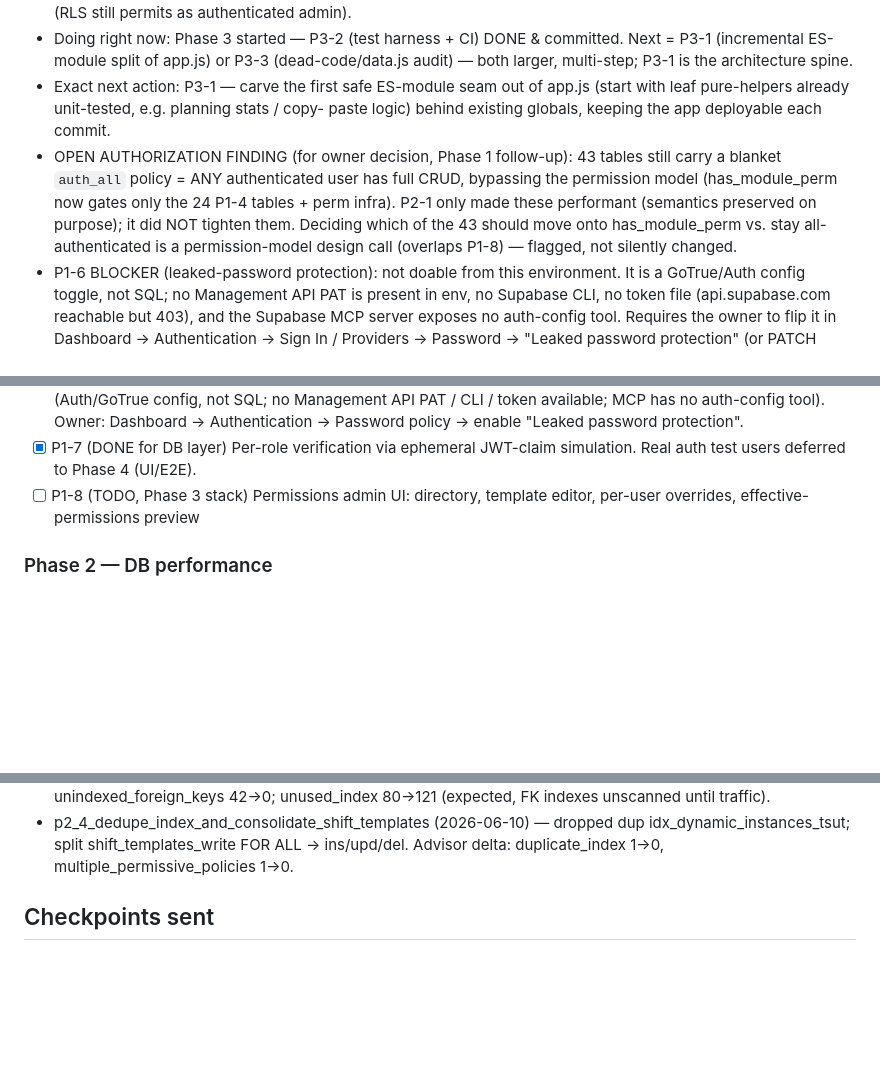
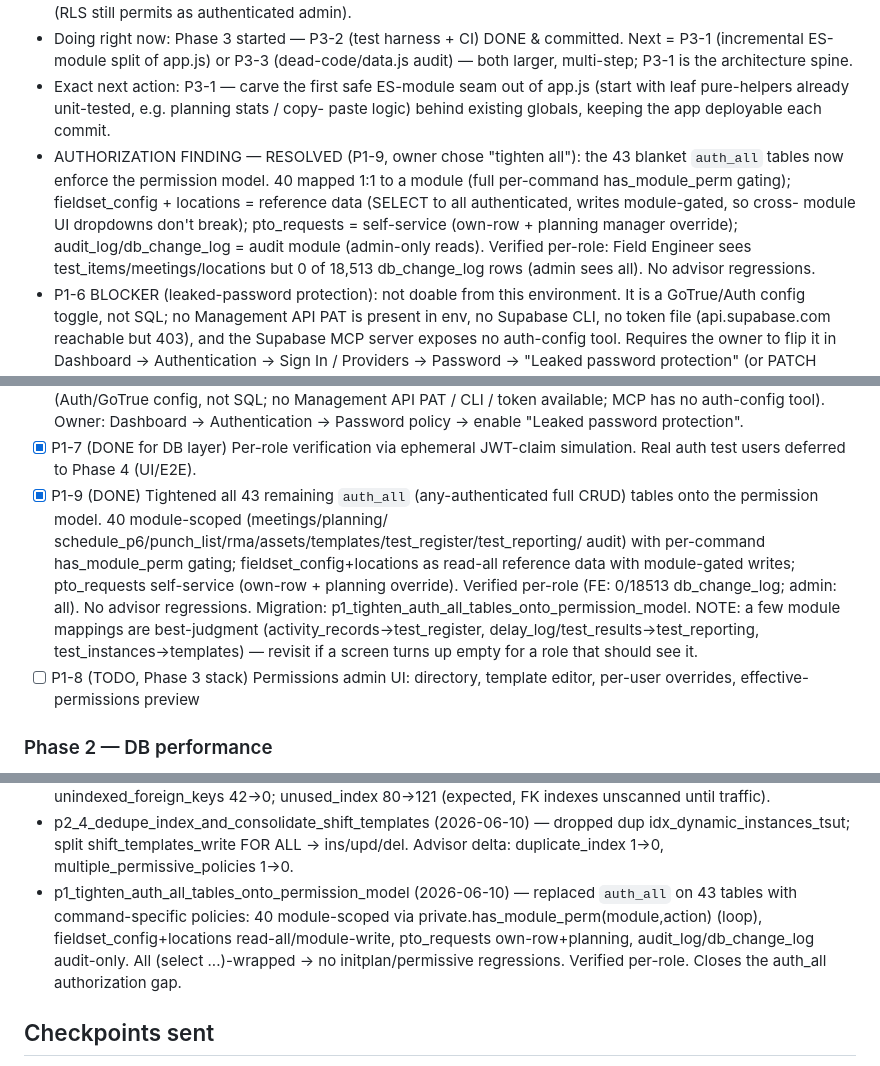
Before and after one commit to khouryai/cx-portal, a Markdown page: FABLE5_PROGRESS.md, 3 parts joined by grey strips. Drawn GitHub-style; blank space fills up the shorter version.

Commit message:
Fable 5 P1-9: tighten all 43 auth_all tables onto the permission model
Replaced the blanket `auth_all` policy (any authenticated user = full CRUD) on
43 tables with command-specific, has_module_perm()-driven RLS:

- 40 tables mapped 1:1 to a module (meetings, planning, schedule_p6, punch_list,
  rma, assets, templates, test_register, test_reporting, audit) with per-command
  view/create/edit/delete gating.
- fieldset_config + locations: cross-cutting reference data — SELECT to all
  authenticated, writes module-gated (so cross-module dropdowns don't break).
- pto_requests: self-service — own-row access + planning-manager override.
- audit_log/db_change_log: audit module (admin-only reads) — 18,513 sensitive
  change rows now hidden from non-admins.

All policies are (select ...)-wrapped → no auth_rls_initplan or multiple-
permissive regressions. Verified per-role via JWT simulation: a Field Engineer
sees test_items/meetings/locations but 0/18513 db_change_log rows; admin sees all.
Security + performance advisors unchanged (only the dashboard leaked-password
item and INFO unused_index remain).

https://claude.ai/code/session_0115QuZ3hoqBNub22izsUN5r

```diff
--- a/FABLE5_PROGRESS.md
+++ b/FABLE5_PROGRESS.md
@@ -13,13 +13,14 @@
 - Exact next action: P3-1 — carve the first safe ES-module seam out of app.js
   (start with leaf pure-helpers already unit-tested, e.g. planning stats / copy-
   paste logic) behind existing globals, keeping the app deployable each commit.
-- OPEN AUTHORIZATION FINDING (for owner decision, Phase 1 follow-up): 43 tables
-  still carry a blanket `auth_all` policy = ANY authenticated user has full CRUD,
-  bypassing the permission model (has_module_perm now gates only the 24 P1-4
-  tables + perm infra). P2-1 only made these performant (semantics preserved on
-  purpose); it did NOT tighten them. Deciding which of the 43 should move onto
-  has_module_perm vs. stay all-authenticated is a permission-model design call
-  (overlaps P1-8) — flagged, not silently changed.
+- AUTHORIZATION FINDING — RESOLVED (P1-9, owner chose "tighten all"): the 43
+  blanket `auth_all` tables now enforce the permission model. 40 mapped 1:1 to a
+  module (full per-command has_module_perm gating); fieldset_config + locations =
+  reference data (SELECT to all authenticated, writes module-gated, so cross-
+  module UI dropdowns don't break); pto_requests = self-service (own-row + planning
+  manager override); audit_log/db_change_log = audit module (admin-only reads).
+  Verified per-role: Field Engineer sees test_items/meetings/locations but 0 of
+  18,513 db_change_log rows (admin sees all). No advisor regressions.
 - P1-6 BLOCKER (leaked-password protection): not doable from this environment.
   It is a GoTrue/Auth config toggle, not SQL; no Management API PAT is present
   in env, no Supabase CLI, no token file (api.supabase.com reachable but 403),
@@ -168,6 +169,17 @@
       Authentication → Password policy → enable "Leaked password protection".
 - [x] P1-7 (DONE for DB layer) Per-role verification via ephemeral JWT-claim
       simulation. Real auth test users deferred to Phase 4 (UI/E2E).
+- [x] P1-9 (DONE) Tightened all 43 remaining `auth_all` (any-authenticated full
+      CRUD) tables onto the permission model. 40 module-scoped (meetings/planning/
+      schedule_p6/punch_list/rma/assets/templates/test_register/test_reporting/
+      audit) with per-command has_module_perm gating; fieldset_config+locations as
+      read-all reference data with module-gated writes; pto_requests self-service
+      (own-row + planning override). Verified per-role (FE: 0/18513 db_change_log;
+      admin: all). No advisor regressions. Migration:
+      p1_tighten_auth_all_tables_onto_permission_model. NOTE: a few module
+      mappings are best-judgment (activity_records→test_register,
+      delay_log/test_results→test_reporting, test_instances→templates) — revisit
+      if a screen turns up empty for a role that should see it.
 - [ ] P1-8 (TODO, Phase 3 stack) Permissions admin UI: directory, template
       editor, per-user overrides, effective-permissions preview
 
@@ -261,6 +273,12 @@
 - p2_4_dedupe_index_and_consolidate_shift_templates (2026-06-10) — dropped dup
   idx_dynamic_instances_tsut; split shift_templates_write FOR ALL → ins/upd/del.
   Advisor delta: duplicate_index 1→0, multiple_permissive_policies 1→0.
+- p1_tighten_auth_all_tables_onto_permission_model (2026-06-10) — replaced
+  `auth_all` on 43 tables with command-specific policies: 40 module-scoped via
+  private.has_module_perm(module,action) (loop), fieldset_config+locations
+  read-all/module-write, pto_requests own-row+planning, audit_log/db_change_log
+  audit-only. All (select ...)-wrapped → no initplan/permissive regressions.
+  Verified per-role. Closes the auth_all authorization gap.
 
 ## Checkpoints sent
 - 2026-06-10: Phase 0 complete report — baseline, audit corrections,
```
